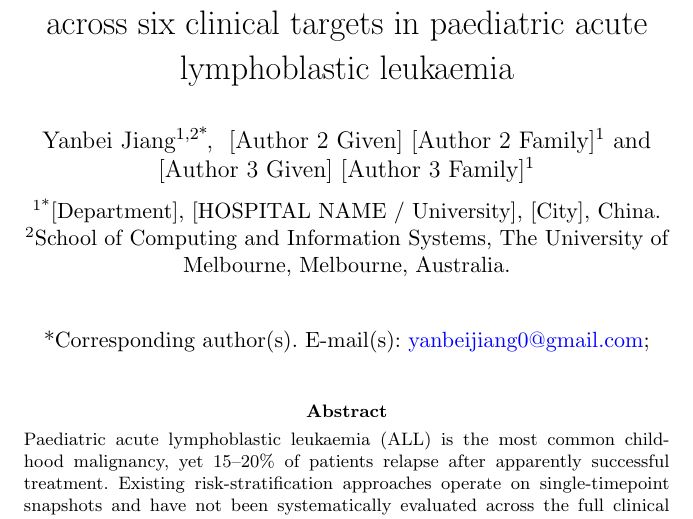
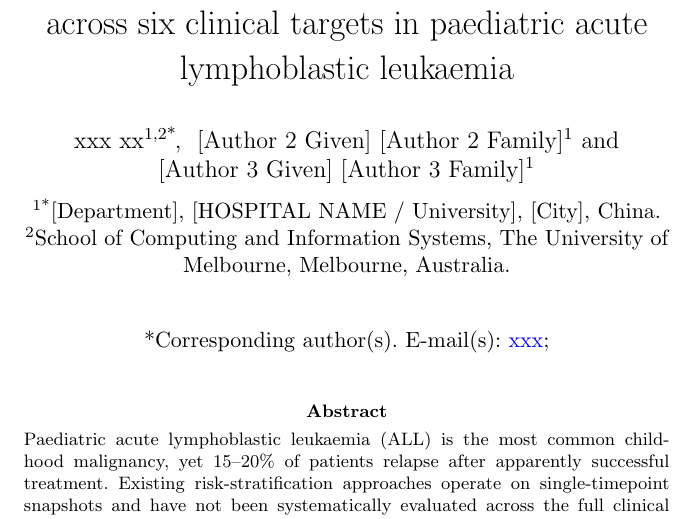
Before and after one commit to YanbeiJiang/ALL_prediction_NCS, a LaTeX paper (sn-article-template/sn-article.tex): part of page 1 of 15, cut so that both start at the same text. Compiled offline with pdfLaTeX.

Commit message:
Updates from Overleaf

```diff
--- a/sn-article-template/sn-article.tex
+++ b/sn-article-template/sn-article.tex
@@ -26,7 +26,7 @@
 %%==============================================================%%
 %% Authors
 %%==============================================================%%
-\author*[1,2]{\fnm{Yanbei} \sur{Jiang}}\email{yanbeijiang0@gmail.com}
+\author*[1,2]{\fnm{xxx} \sur{xx}}\email{xxx}
 
 \author[1]{\fnm{[Author 2 Given]} \sur{[Author 2 Family]}}
 
```
